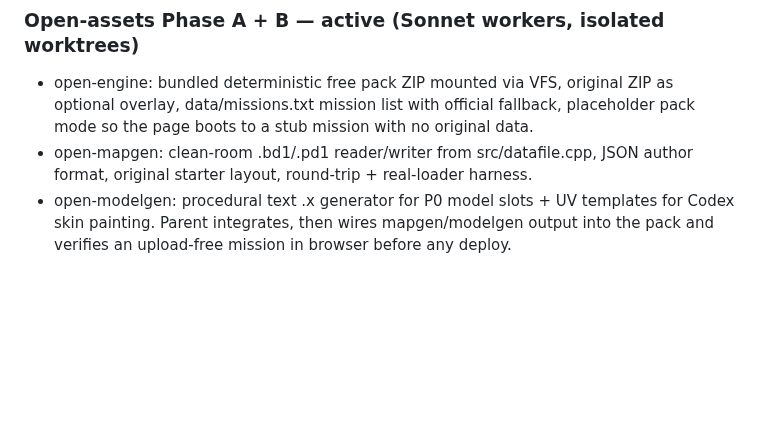
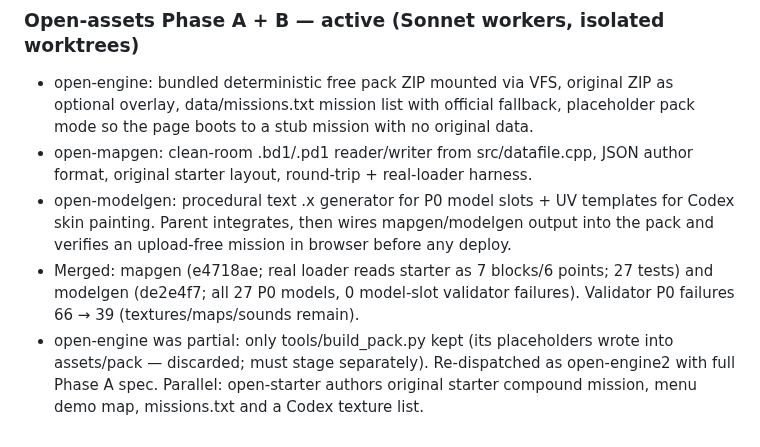
Before and after one commit to 4-R-C-4-N-4/OpenXOPS-web, a Markdown page: PROGRESS.md, the part around the change. Rendered like a GitHub page; blank space fills up the shorter version.

Commit message:
docs: record phase B merges and phase A/C re-dispatch

```diff
--- a/PROGRESS.md
+++ b/PROGRESS.md
@@ -406,3 +406,10 @@ Starts after the final-polish batch is integrated.
   for Codex skin painting.
 Parent integrates, then wires mapgen/modelgen output into the pack and verifies
 an upload-free mission in browser before any deploy.
+- Merged: mapgen (e4718ae; real loader reads starter as 7 blocks/6 points; 27 tests)
+  and modelgen (de2e4f7; all 27 P0 models, 0 model-slot validator failures).
+  Validator P0 failures 66 → 39 (textures/maps/sounds remain).
+- open-engine was partial: only tools/build_pack.py kept (its placeholders wrote
+  into assets/pack — discarded; must stage separately). Re-dispatched as
+  open-engine2 with full Phase A spec. Parallel: open-starter authors original
+  starter compound mission, menu demo map, missions.txt and a Codex texture list.
```
